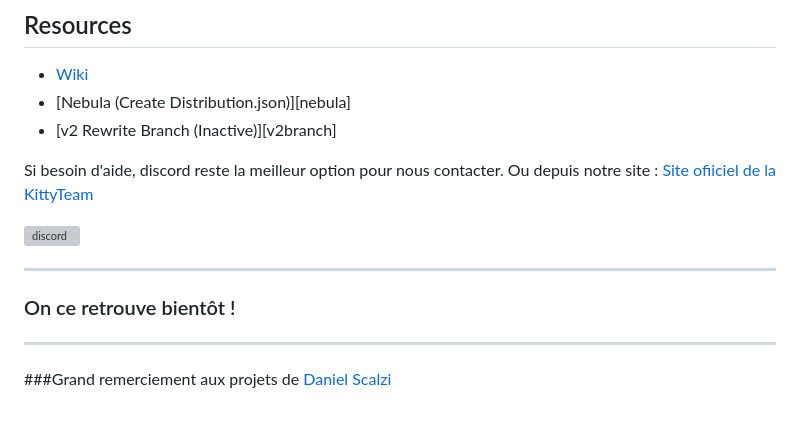
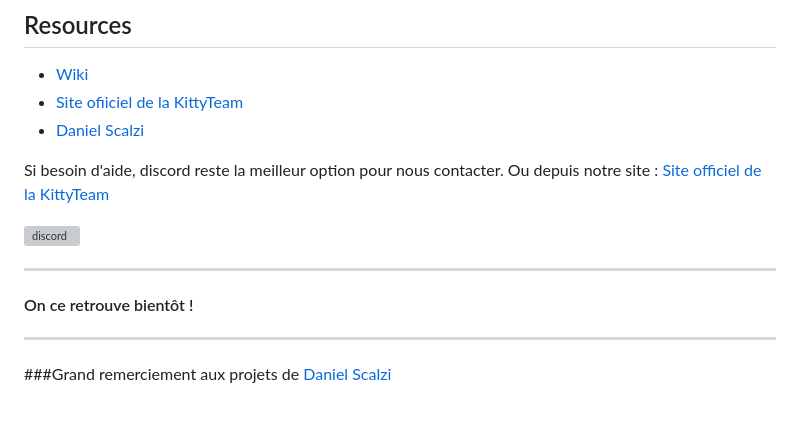
Before and after one commit to kipawepro/KittyTownLauncher, a Markdown page: README.md, the part around the change printed below. Rendered like a GitHub page; grey boxes are pictures that could not be loaded.

```diff
--- a/README.md
+++ b/README.md
@@ -74,17 +74,17 @@ Si vous souhaitez exporter la sortie de la console, faites simplement un clic dr
 ## Resources
 
 * [Wiki][wiki]
-* [Nebula (Create Distribution.json)][nebula]
-* [v2 Rewrite Branch (Inactive)][v2branch]
+* [Site ofiiciel de la KittyTeam][kittyteam]
+* [Daniel Scalzi][dscalzi]
 
 Si besoin d'aide, discord reste la meilleur option pour nous contacter.
-Ou depuis notre site : [Site ofiiciel de la KittyTeam][kittyteam]
+Ou depuis notre site : [Site officiel de la KittyTeam][kittyteam]
 
 [![discord](https://discordapp.com/api/guilds/1169648415936892990/embed.png?style=banner3)][discord]
 
 ---
 
-### On ce retrouve bientôt !
+#### On ce retrouve bientôt !
 
 ---
 
```
Also changed, not shown: other parts of README.md (+1 -1 lines).
